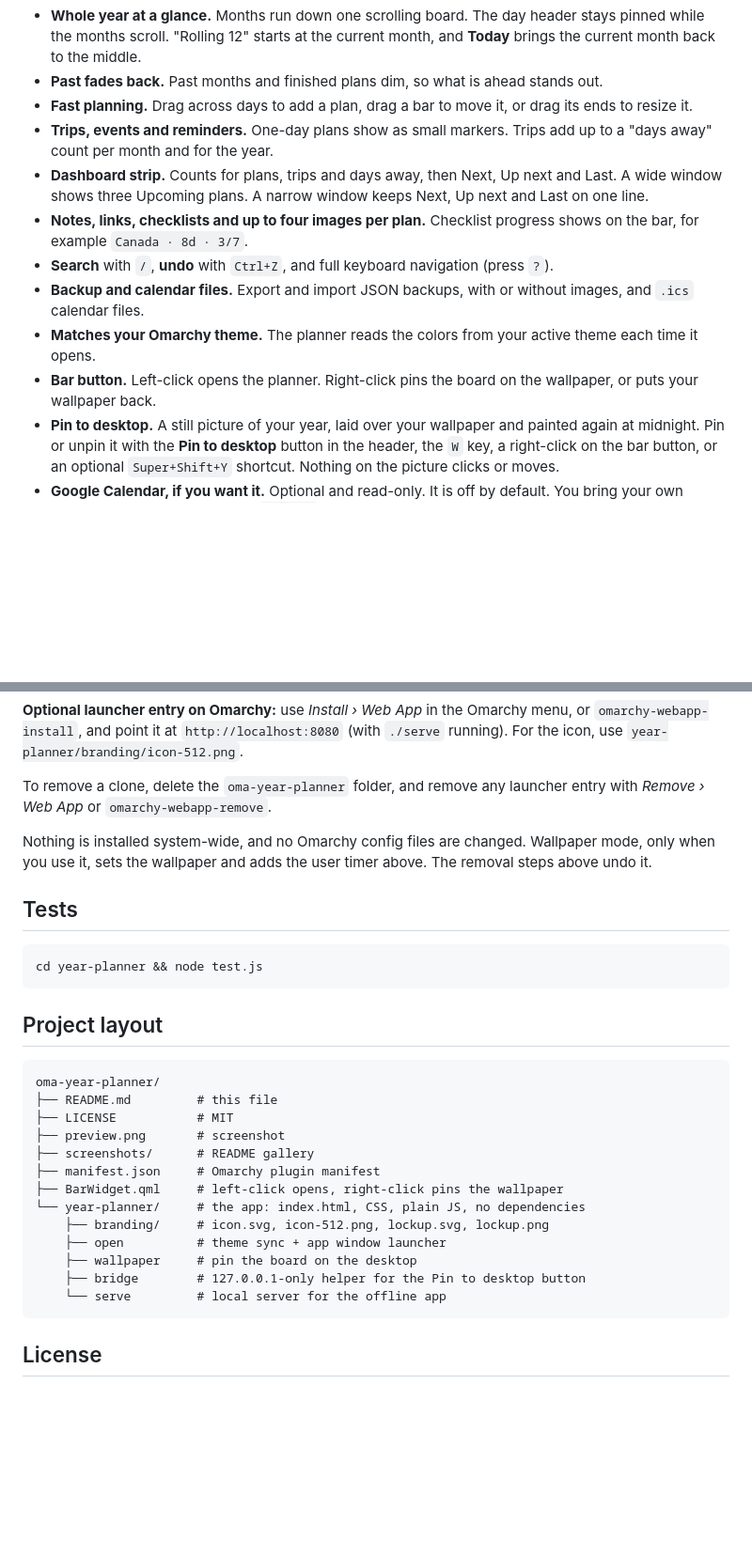
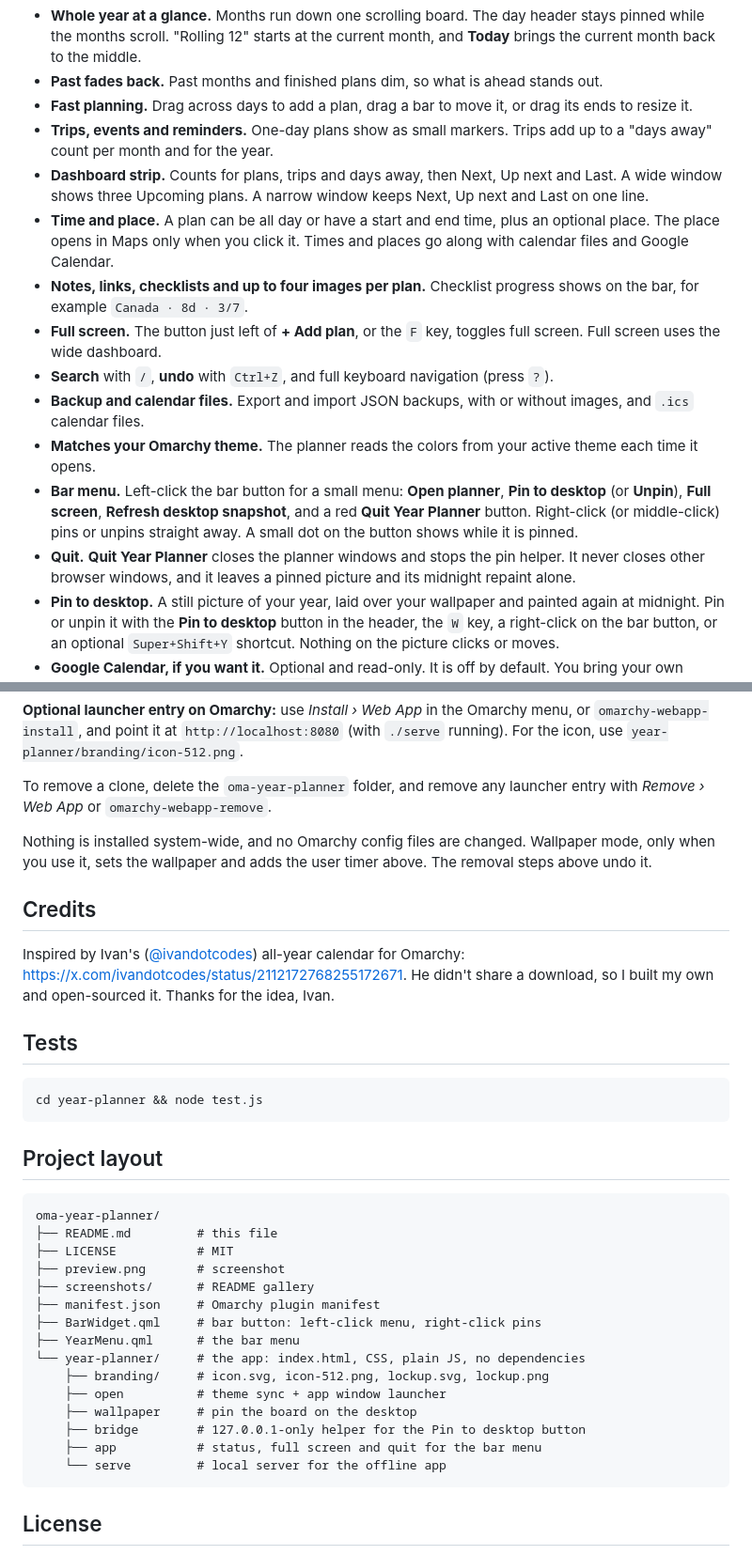
Before and after one commit to KarPage/oma-year-planner, a Markdown page: README.md, 2 parts joined by grey strips. Shown at 94% size. GitHub-like rendering; blank space fills up the shorter version.

Commit message:
README: bar menu, quit, time and place, full screen, credits

````diff
--- a/README.md
+++ b/README.md
@@ -15,11 +15,14 @@
 - **Fast planning.** Drag across days to add a plan, drag a bar to move it, or drag its ends to resize it.
 - **Trips, events and reminders.** One-day plans show as small markers. Trips add up to a "days away" count per month and for the year.
 - **Dashboard strip.** Counts for plans, trips and days away, then Next, Up next and Last. A wide window shows three Upcoming plans. A narrow window keeps Next, Up next and Last on one line.
+- **Time and place.** A plan can be all day or have a start and end time, plus an optional place. The place opens in Maps only when you click it. Times and places go along with calendar files and Google Calendar.
 - **Notes, links, checklists and up to four images per plan.** Checklist progress shows on the bar, for example `Canada · 8d · 3/7`.
+- **Full screen.** The button just left of **+ Add plan**, or the `F` key, toggles full screen. Full screen uses the wide dashboard.
 - **Search** with `/`, **undo** with `Ctrl+Z`, and full keyboard navigation (press `?`).
 - **Backup and calendar files.** Export and import JSON backups, with or without images, and `.ics` calendar files.
 - **Matches your Omarchy theme.** The planner reads the colors from your active theme each time it opens.
-- **Bar button.** Left-click opens the planner. Right-click pins the board on the wallpaper, or puts your wallpaper back.
+- **Bar menu.** Left-click the bar button for a small menu: **Open planner**, **Pin to desktop** (or **Unpin**), **Full screen**, **Refresh desktop snapshot**, and a red **Quit Year Planner** button. Right-click (or middle-click) pins or unpins straight away. A small dot on the button shows while it is pinned.
+- **Quit.** **Quit Year Planner** closes the planner windows and stops the pin helper. It never closes other browser windows, and it leaves a pinned picture and its midnight repaint alone.
 - **Pin to desktop.** A still picture of your year, laid over your wallpaper and painted again at midnight. Pin or unpin it with the **Pin to desktop** button in the header, the `W` key, a right-click on the bar button, or an optional `Super+Shift+Y` shortcut. Nothing on the picture clicks or moves.
 - **Google Calendar, if you want it.** Optional and read-only. It is off by default. You bring your own Google OAuth client id and run `./serve`. See [year-planner/README.md](year-planner/README.md#google-calendar).
 
@@ -125,6 +128,10 @@ To remove a clone, delete the `oma-year-planner` folder, and remove any launcher
 
 Nothing is installed system-wide, and no Omarchy config files are changed. Wallpaper mode, only when you use it, sets the wallpaper and adds the user timer above. The removal steps above undo it.
 
+## Credits
+
+Inspired by Ivan's ([@ivandotcodes](https://x.com/ivandotcodes)) all-year calendar for Omarchy: https://x.com/ivandotcodes/status/2112172768255172671. He didn't share a download, so I built my own and open-sourced it. Thanks for the idea, Ivan.
+
 ## Tests
 
 ```sh
@@ -140,12 +147,14 @@ oma-year-planner/
 ├── preview.png       # screenshot
 ├── screenshots/      # README gallery
 ├── manifest.json     # Omarchy plugin manifest
-├── BarWidget.qml     # left-click opens, right-click pins the wallpaper
+├── BarWidget.qml     # bar button: left-click menu, right-click pins
+├── YearMenu.qml      # the bar menu
 └── year-planner/     # the app: index.html, CSS, plain JS, no dependencies
     ├── branding/     # icon.svg, icon-512.png, lockup.svg, lockup.png
     ├── open          # theme sync + app window launcher
     ├── wallpaper     # pin the board on the desktop
     ├── bridge        # 127.0.0.1-only helper for the Pin to desktop button
+    ├── app           # status, full screen and quit for the bar menu
     └── serve         # local server for the offline app
 ```
 
````
Also changed, not shown: other parts of README.md (+2 -2 lines).
